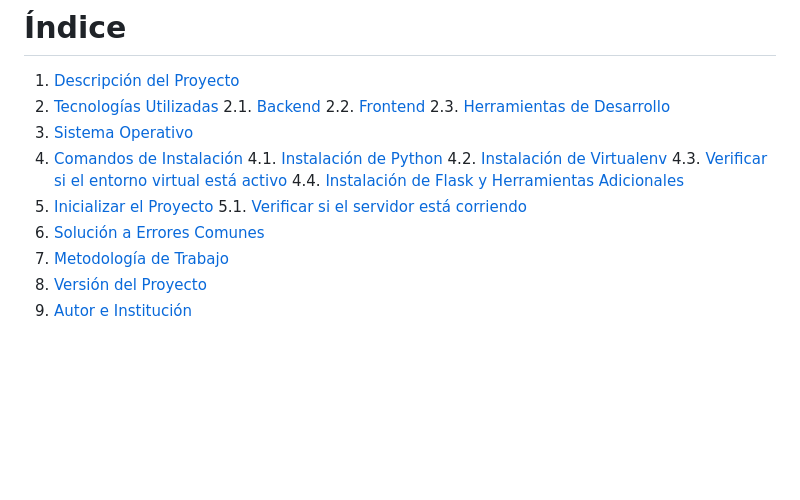
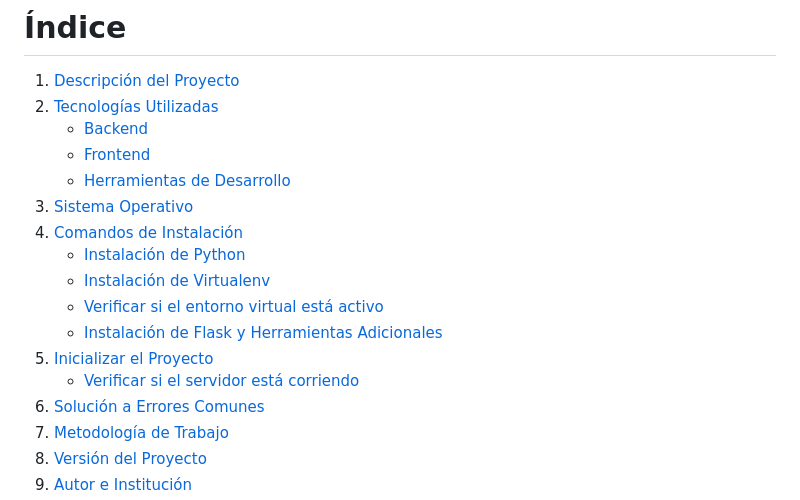
Before and after one commit to OndrejSykora391/vende-facil, a Markdown page: README.md, the part around the change. GitHub-like rendering; blank space fills up the shorter version.

Commit message:
Reformateado el índice del README.md para una mejor visualización en GitHub

```diff
--- a/README.md
+++ b/README.md
@@ -2,17 +2,17 @@
 
 1. [Descripción del Proyecto](#vende-fácil)
 2. [Tecnologías Utilizadas](#tecnologías-utilizadas)
-   2.1. [Backend](#backend)
-   2.2. [Frontend](#frontend)
-   2.3. [Herramientas de Desarrollo](#herramientas-de-desarrollo)
+   - [Backend](#backend)
+   - [Frontend](#frontend)
+   - [Herramientas de Desarrollo](#herramientas-de-desarrollo)
 3. [Sistema Operativo](#sistema-operativo)
 4. [Comandos de Instalación](#comandos-de-instalación)
-   4.1. [Instalación de Python](#instalación-de-python)
-   4.2. [Instalación de Virtualenv](#instalación-de-virtualenv)
-   4.3. [Verificar si el entorno virtual está activo](#verificar-si-el-entorno-virtual-está-activo)
-   4.4. [Instalación de Flask y Herramientas Adicionales](#instalación-de-flask-y-herramientas-adicionales)
+   - [Instalación de Python](#instalación-de-python)
+   - [Instalación de Virtualenv](#instalación-de-virtualenv)
+   - [Verificar si el entorno virtual está activo](#verificar-si-el-entorno-virtual-está-activo)
+   - [Instalación de Flask y Herramientas Adicionales](#instalación-de-flask-y-herramientas-adicionales)
 5. [Inicializar el Proyecto](#inicializar-el-proyecto)
-   5.1. [Verificar si el servidor está corriendo](#verificar-si-el-servidor-está-corriendo)
+   - [Verificar si el servidor está corriendo](#verificar-si-el-servidor-está-corriendo)
 6. [Solución a Errores Comunes](#solución-a-errores-comunes)
 7. [Metodología de Trabajo](#metodología-de-trabajo)
 8. [Versión del Proyecto](#versión-del-proyecto)
```
